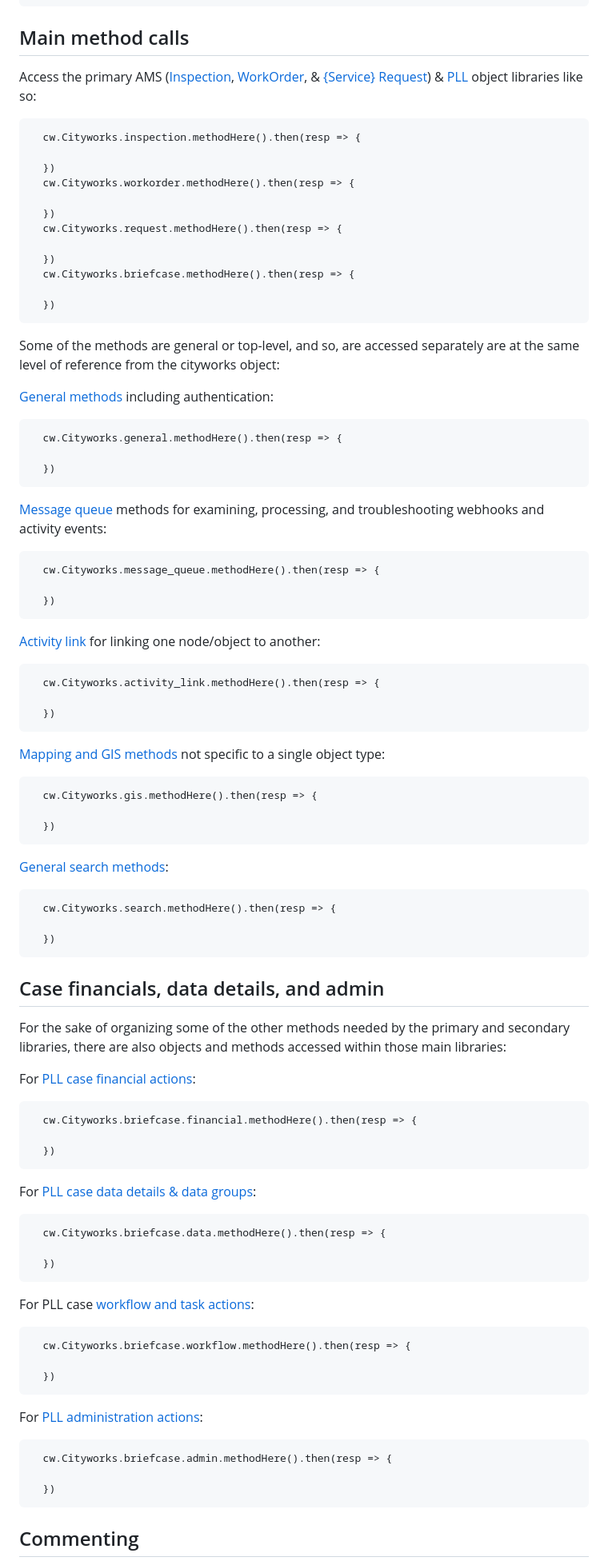
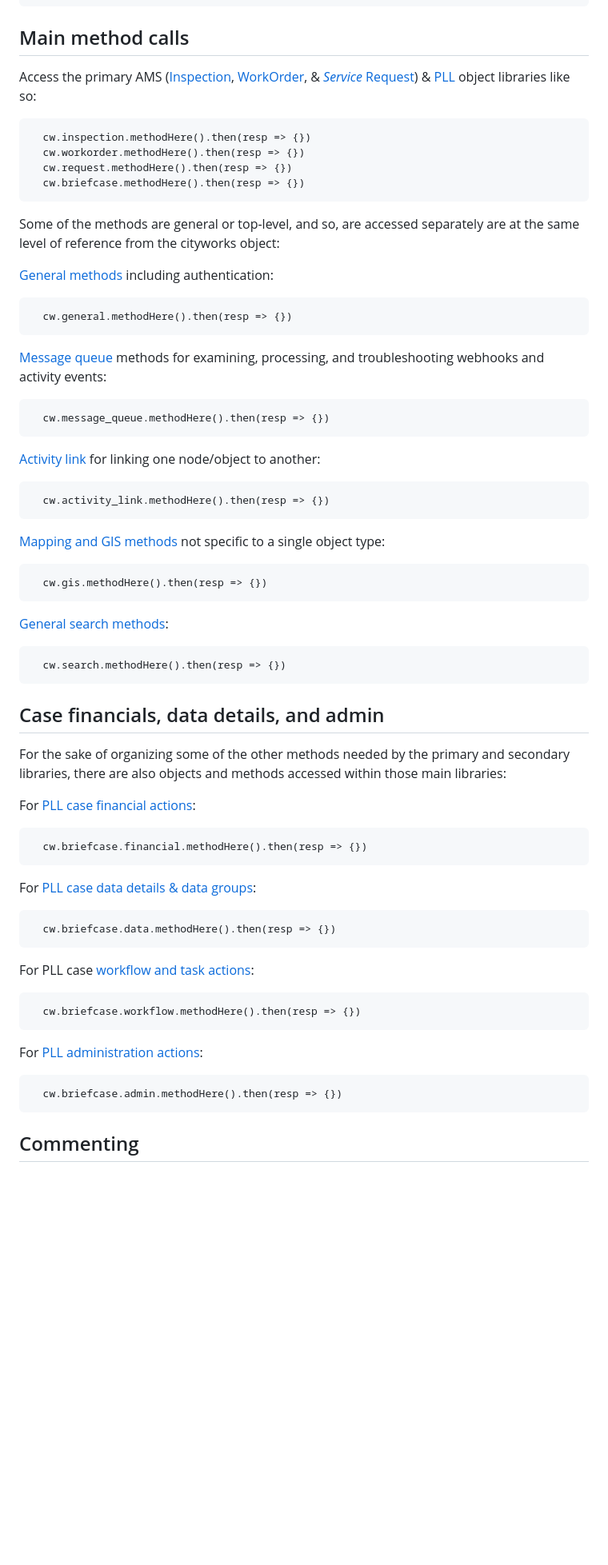
Before and after one commit to walker/cityworks, a Markdown page: README.md, the part around one of its changes. Shown at 80% size. GitHub-like rendering; blank space fills up the shorter version.

```diff
--- a/README.md
+++ b/README.md
@@ -33,52 +31,34 @@ Provide a saved token instead of the standard u/p auth:
 
 ## Main method calls
 
-Access the primary AMS ([Inspection](https://walker.github.io/cityworks/classes/inspection.Inspection.html), [WorkOrder](https://walker.github.io/cityworks/classes/workorder.WorkOrder.html), & [{Service} Request](https://walker.github.io/cityworks/classes/request.Request.html)) & [PLL](https://walker.github.io/cityworks/classes/case.Briefcase.html) object libraries like so:
+Access the primary AMS ([Inspection](https://walker.github.io/cityworks/classes/inspection.Inspection.html), [WorkOrder](https://walker.github.io/cityworks/classes/workorder.WorkOrder.html), & [_Service_ Request](https://walker.github.io/cityworks/classes/request.Request.html)) & [PLL](https://walker.github.io/cityworks/classes/case.Briefcase.html) object libraries like so:
 
-      cw.Cityworks.inspection.methodHere().then(resp => {
-
-      })
-      cw.Cityworks.workorder.methodHere().then(resp => {
-
-      })
-      cw.Cityworks.request.methodHere().then(resp => {
-
-      })
-      cw.Cityworks.briefcase.methodHere().then(resp => {
-
-      })
+      cw.inspection.methodHere().then(resp => {})
+      cw.workorder.methodHere().then(resp => {})
+      cw.request.methodHere().then(resp => {})
+      cw.briefcase.methodHere().then(resp => {})
 
 Some of the methods are general or top-level, and so, are accessed separately are at the same level of reference from the cityworks object:
 
 [General methods](https://walker.github.io/cityworks/classes/general.General.html) including authentication:
 
-      cw.Cityworks.general.methodHere().then(resp => {
-
-      })
+      cw.general.methodHere().then(resp => {})
 
 [Message queue](https://walker.github.io/cityworks/classes/message_queue.MessageQueue.html) methods for examining, processing, and troubleshooting webhooks and activity events:
 
-      cw.Cityworks.message_queue.methodHere().then(resp => {
-
-      })
+      cw.message_queue.methodHere().then(resp => {})
 
 [Activity link](https://walker.github.io/cityworks/classes/activity_link.ActivityLinks.html) for linking one node/object to another:
 
-      cw.Cityworks.activity_link.methodHere().then(resp => {
-
-      })
+      cw.activity_link.methodHere().then(resp => {})
 
 [Mapping and GIS methods](https://walker.github.io/cityworks/classes/gis.Gis.html) not specific to a single object type:
 
-      cw.Cityworks.gis.methodHere().then(resp => {
-
-      })
+      cw.gis.methodHere().then(resp => {})
 
 [General search methods](https://walker.github.io/cityworks/classes/search.Search.html):
 
-      cw.Cityworks.search.methodHere().then(resp => {
-
-      })
+      cw.search.methodHere().then(resp => {})
 
 ## Case financials, data details, and admin
 
@@ -86,27 +66,19 @@ For the sake of organizing some of the other methods needed by the primary and s
 
 For [PLL case financial actions](https://walker.github.io/cityworks/classes/case_financial.CaseFinancial.html):
 
-      cw.Cityworks.briefcase.financial.methodHere().then(resp => {
-
-      })
+      cw.briefcase.financial.methodHere().then(resp => {})
 
 For [PLL case data details & data groups](https://walker.github.io/cityworks/classes/case_data.CaseData.html):
 
-      cw.Cityworks.briefcase.data.methodHere().then(resp => {
-
-      })
+      cw.briefcase.data.methodHere().then(resp => {})
 
 For PLL case [workflow and task actions](https://walker.github.io/cityworks/classes/case_workflow.CaseWorkflow.html):
 
-      cw.Cityworks.briefcase.workflow.methodHere().then(resp => {
-
-      })
+      cw.briefcase.workflow.methodHere().then(resp => {})
 
 For [PLL administration actions](https://walker.github.io/cityworks/classes/case_admin.CaseAdmin.html):
 
-      cw.Cityworks.briefcase.admin.methodHere().then(resp => {
-
-      })
+      cw.briefcase.admin.methodHere().then(resp => {})
 
 ## Commenting
 
```
Also changed, not shown: other parts of README.md (+4 -12 lines).
